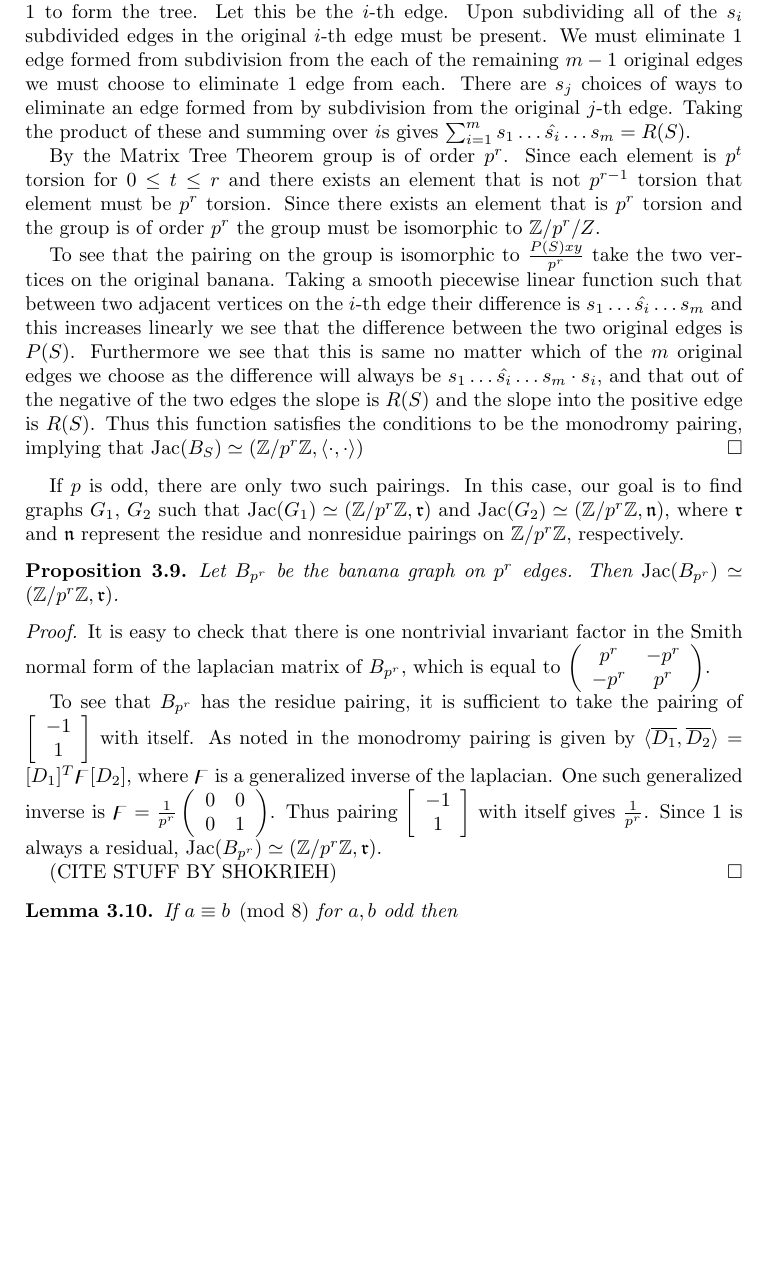
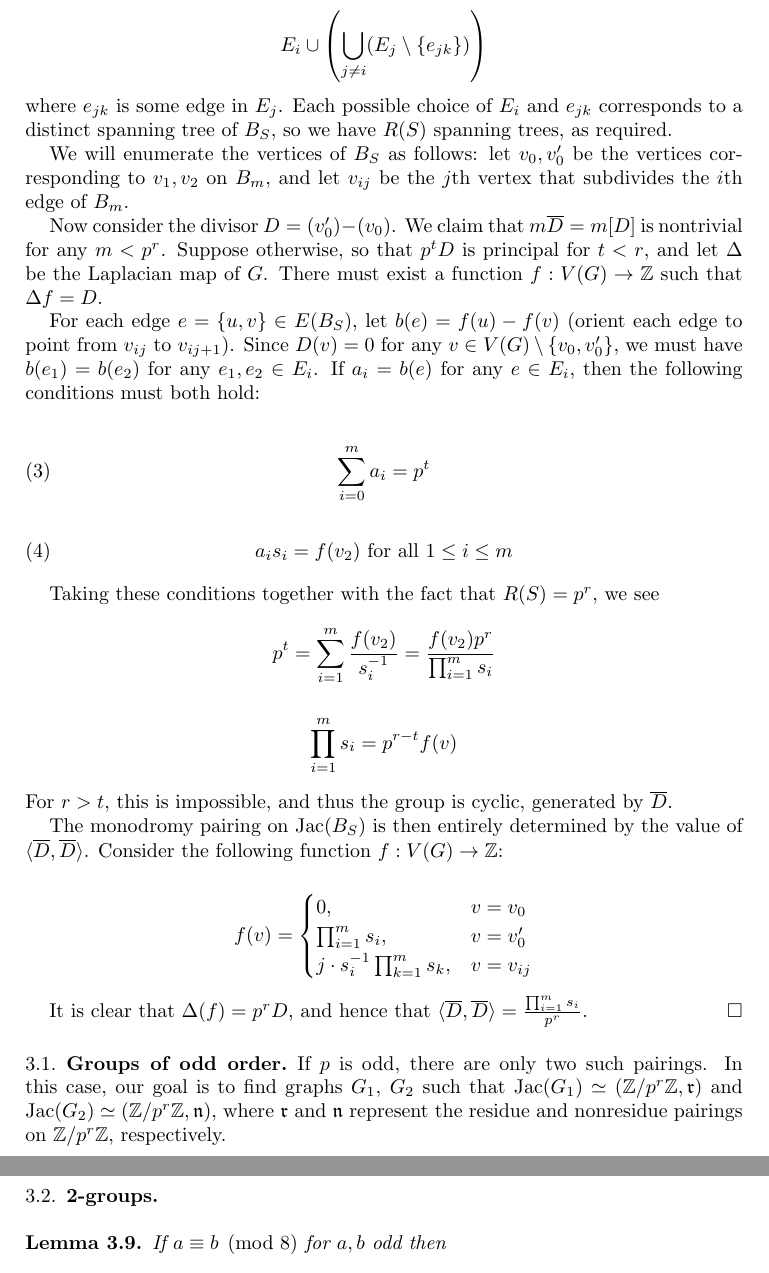
Before and after one commit to tjweisman/bn_writeups, a LaTeX paper (main_writeup/writeup.tex): part of page 9 of 11 before the commit and two parts of pages 9 and 10 of 11 after it, the two joined at a grey line, cut at the place of the change, the shorter picture padded with empty space. Compiled offline with pdfLaTeX.

Commit message:
edits on subdivided banana proof

```diff
--- a/main_writeup/writeup.tex
+++ b/main_writeup/writeup.tex
@@ -723,4 +725,3 @@ on a multiset $S$:
   \end{equation*}
 \end{prop}
 \begin{proof}
- First note that $B_{S}$ has $p^r$ trees. Of the $m$ edges before subdividing choose $1$ to form the tree. Let this be the $i$-th edge. Upon subdividing all of the $s_{i}$ subdivided edges in the original $i$-th edge must be present. We must eliminate $1$ edge formed from subdivision from the each of the remaining $m-1$ original edges we must choose to eliminate $1$ edge from each. There are $s_{j}$ choices of ways to eliminate an edge formed from by subdivision from the original $j$-th edge. Taking the product of these and summing over $i$s gives $\sum^{m}_{i=1}s_{1}\dots \hat{s_{i}} \dots s_{m}=R(S)$.
@@ -727,30 +732,73 @@ on a multiset $S$:
 
- By the Matrix Tree Theorem group is of order $p^{r}$. Since each element is $p^{t}$ torsion for $0\le t\le r$ and there exists an element that is not $p^{r-1}$ torsion that element must be $p^{r}$ torsion. Since there exists an element that is $p^r$ torsion and the group is of order $p^r$ the group must be isomorphic to $\Z/p^{r}/Z$.
+  \begin{equation*}
+    E_i \cup \left(\bigcup_{j \ne i} (E_j \setminus \{e_{jk}\})\right)
+  \end{equation*}
+  where $e_{jk}$ is some edge in $E_j$. Each possible choice of $E_i$
+  and $e_{jk}$ corresponds to a distinct spanning tree of $B_S$, so we
+  have $R(S)$ spanning trees, as required.
 
- To see that the pairing on the group is isomorphic to $\frac{P(S)xy}{p^r}$ take the two vertices on the original banana. Taking a smooth piecewise linear function such that between two adjacent vertices on the $i$-th edge their difference is $s_{1}\dots \hat{s_{i}} \dots s_{m}$ and this increases linearly we see that the difference between the two original edges is $P(S)$. Furthermore we see that this is same no matter which of the $m$ original edges we choose as the difference will always be $s_{1}\dots \hat{s_{i}} \dots s_{m}\cdot s_{i}$, and that out of the negative of the two edges the slope is $R(S)$ and the slope into the positive edge is $R(S)$. Thus this function satisfies the conditions to be the monodromy pairing, implying that $\Jac(B_S) \simeq (\Z/p^r\Z, \pair{\cdot}{\cdot})$
+  We will enumerate the vertices of $B_S$ as follows: let $v_0, v_0'$
+  be the vertices corresponding to $v_1, v_2$ on $B_m$, and let
+  $v_{ij}$ be the $j$th vertex that subdivides the $i$th edge of
+  $B_m$.
+
+  Now consider the divisor $D = (v_0') - (v_0)$. We claim that
+  $m\overline{D} = m[D]$ is nontrivial for any $m < p^r$. Suppose
+  otherwise, so that $p^tD$ is principal for $t < r$, and let $\Delta$
+  be the Laplacian map of $G$. There must exist a function $f:V(G) \to
+  \Z$ such that $\Delta f = D$.
+
+  For each edge $e = \{u, v\} \in E(B_S)$, let $b(e) = f(u) - f(v)$
+  (orient each edge to point from $v_{ij}$ to $v_{ij+1}$). Since $D(v)
+  = 0$ for any $v \in V(G) \setminus \{v_0, v_0'\}$, we must have
+  $b(e_1) = b(e_2)$ for any $e_1, e_2 \in E_i$.  If $a_i = b(e)$ for
+  any $e \in E_i$, then the following conditions must both hold:
+
+  \begin{equation}
+    \sum_{i=0}^m a_i = p^t
+  \end{equation}
+  \begin{equation}
+    a_is_i = f(v_2) \textrm{ for all } 1 \le i \le m
+  \end{equation}
+
+  Taking these conditions together with the fact that $R(S) = p^r$, we
+  see
+  \begin{equation*}
+    p^t = \sum_{i=1}^m \frac{f(v_2)}{s_i^{-1}} =
+    \frac{f(v_2) p^r}{\prod_{i=1}^ms_i}
+  \end{equation*}
+  \begin{equation*}
+    \prod_{i=1}^ms_i = p^{r-t}f(v)
+  \end{equation*}
+  For $r > t$, this is impossible, and thus the group is cyclic,
+  generated by $\overline{D}$.
+
+  The monodromy pairing on $\Jac(B_S)$ is then entirely determined by
+  the value of $\pair{\overline{D}}{\overline{D}}$. Consider the
+  following function $f:V(G) \to \Z$:
+
+  \begin{equation*}
+    f(v) =
+    \begin{cases}
+      0, & v = v_0 \\
+      \prod_{i=1}^ms_i, & v = v_0' \\
+      j \cdot s_i^{-1}\prod_{k=1}^ms_k, & v = v_{ij}
+    \end{cases}
+  \end{equation*}
+
+  It is clear that $\Delta(f) = p^rD$, and hence that
+  $\pair{\overline{D}}{\overline{D}} = \frac{\prod_{i=1}^ms_i}{p^r}$.
 \end{proof}
 
+\subsection{Groups of odd order}
+\label{sec:odd_groups}
 If $p$ is odd, there are only two such pairings. In this case, our
 goal is to find graphs $G_1$, $G_2$ such that $\Jac(G_1) \simeq
 (\Z/p^r\Z, \mathfrak{r})$ and $\Jac(G_2) \simeq (\Z/p^r\Z,
 \mathfrak{n})$, where $\mathfrak{r}$ and $\mathfrak{n}$ represent the
 residue and nonresidue pairings on $\Z/p^r\Z$, respectively.
 
-\begin{prop}
-  \label{prop:banana_residue}
-  Let $B_{p^r}$ be the banana graph on $p^r$ edges. Then
-  $\Jac(B_{p^r}) \simeq (\Z/p^r\Z, \mathfrak{r})$.
-\end{prop}
-
-\begin{proof}
-
-It is easy to check that there is one nontrivial invariant factor in the Smith normal form of the laplacian matrix of $B_{p^r}$, which is equal to $\left(\begin{array}{cc}p^{r}&-p^r\\-p^r&p^r\end{array}\right)$.
-
- To see that $B_{p^r}$ has the residue pairing, it is sufficient to take the pairing of $\left[\begin{array}{c}-1\\1\end{array}\right]$ with itself. As noted in %Shokrieh
-the monodromy pairing is given by $\pair{\overline{D_1}}{\overline{D_{2}}}=[D_1]^{T}\digamma[D_2]$, where $\digamma$ is a generalized inverse of the laplacian. One such generalized inverse is $\digamma=\frac{1}{p^{r}}\left(\begin{array}{cc}0&0\\0&1\end{array}\right)$. Thus pairing $\left[\begin{array}{c}-1\\1\end{array}\right]$ with itself gives $\frac{1}{p^{r}}$. Since $1$ is always a residual, $\Jac(B_{p^r}) \simeq (\Z/p^r\Z, \mathfrak{r})$.
-
-(CITE STUFF BY SHOKRIEH)
-\end{proof}
+\subsection{2-groups}
 
 \begin{lem}
  \label{lemma:2-group iso}
```
Also changed, not shown: main_writeup/writeup.tex (35 more changed lines).
